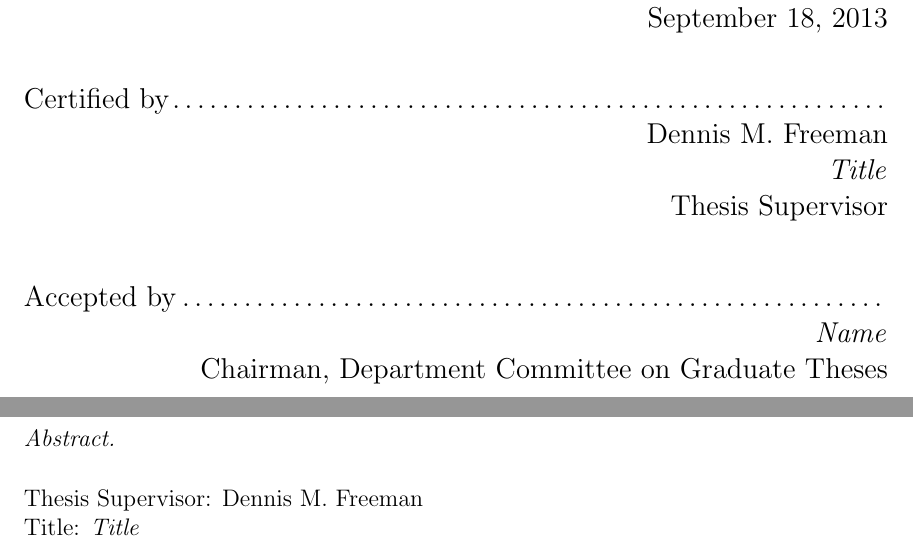
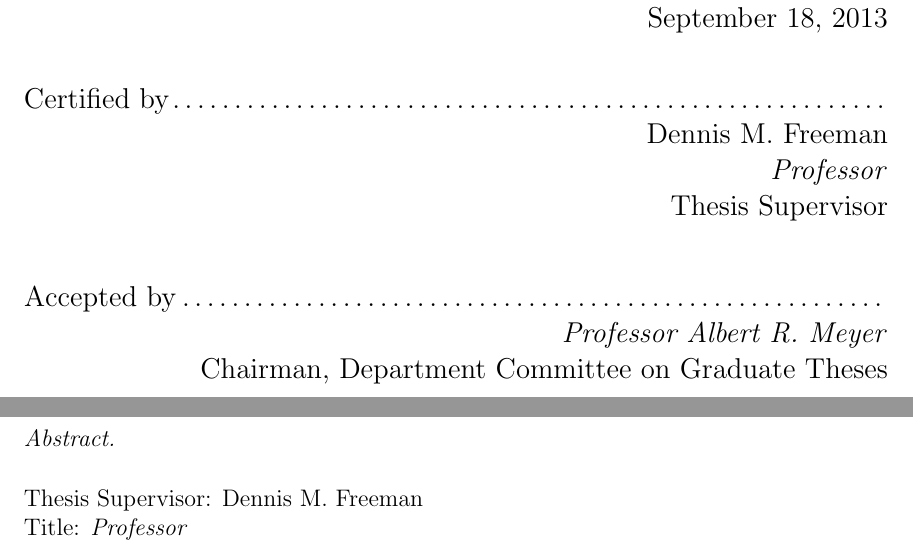
Before and after one commit to mikemeko/6.01_Tools, a LaTeX thesis (docs/Thesis/main.tex, which reads docs/Thesis/cover.tex): two parts of pages 1 and 2 of 13, joined at a grey line, cut so that both start at the same text. Compiled offline with pdfLaTeX.

Commit message:
cover page update

```diff
--- a/docs/Thesis/cover.tex
+++ b/docs/Thesis/cover.tex
@@ -45,7 +45,7 @@
 % however the specifications can change.  We recommend that you verify the
 % layout of your title page with your thesis advisor and/or the MIT
 % Libraries before printing your final copy.
-\title{Title}
+\title{Automatic Protoboard Layout}
 
 \author{Michael Mekonnen}
 % If you wish to list your previous degrees on the cover page, use the
@@ -77,12 +77,12 @@
 
 % If there is more than one supervisor, use the \supervisor command
 % once for each.
-\supervisor{Dennis M. Freeman}{\textit{Title}}
+\supervisor{Dennis M. Freeman}{\textit{Professor}}
 
 % This is the department committee chairman, not the thesis committee
 % chairman.  You should replace this with your Department's Committee
 % Chairman.
-\chairman{\textit{Name}}{Chairman, Department Committee on Graduate Theses}
+\chairman{\textit{Professor Albert R. Meyer}}{Chairman, Department Committee on Graduate Theses}
 
 % Make the titlepage based on the above information.  If you need
 % something special and can't use the standard form, you can specify
```
Also changed, not shown: docs/Thesis/main.pdf, 1 other file.
